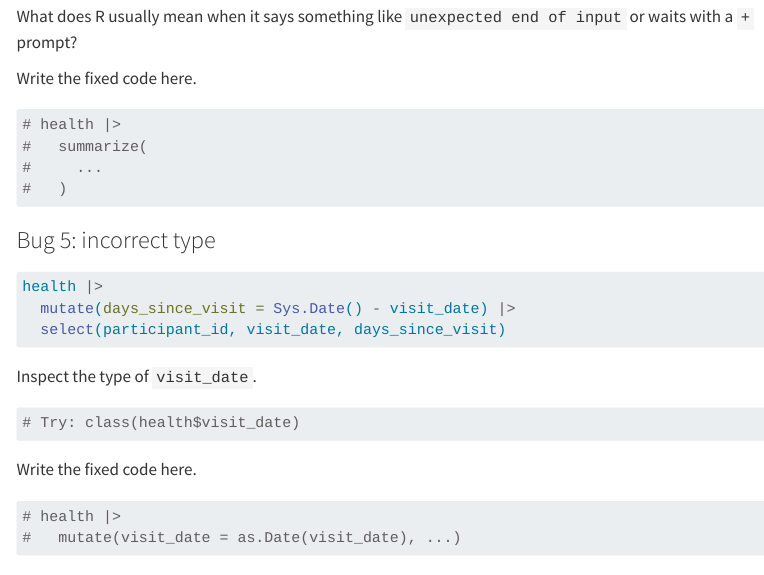
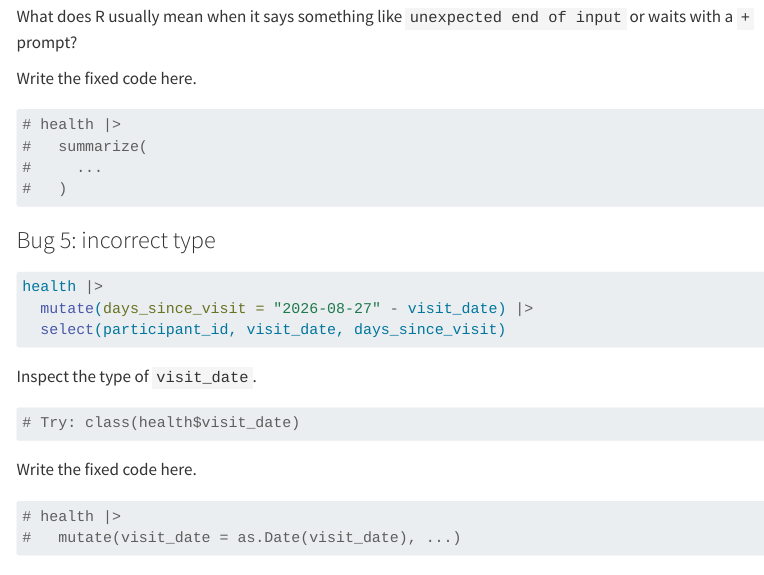
Before and after one commit to umich-biostatistics/Rbootcamp-2026, a Quarto document (analysis/02_debugging_and_functions.qmd): the page in a window 1100 px wide, from 3310 px down. Rendered offline with R 4.5, knitr and Pandoc in place of Quarto, with nearby package versions; menus at the side of the page are left out.

Commit message:
minor update

````diff
--- a/analysis/02_debugging_and_functions.qmd
+++ b/analysis/02_debugging_and_functions.qmd
@@ -170,7 +170,7 @@ Write the fixed code here.
 ```{r}
 #| eval: false
 health |>
-  mutate(days_since_visit = Sys.Date() - visit_date) |>
+  mutate(days_since_visit = "2026-08-27" - visit_date) |>
   select(participant_id, visit_date, days_since_visit)
 ```
 
````
